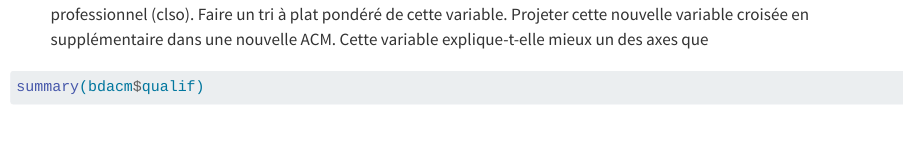
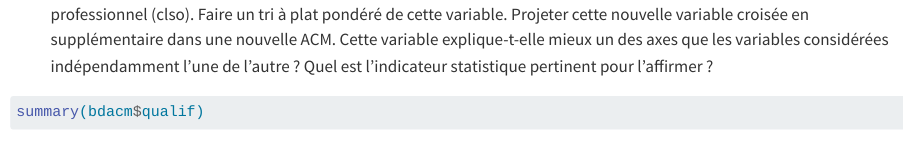
Before and after one commit to MathieuFerry/AnalyseDesDonnees, a Quarto document (CorrectionTD10.qmd): the page in a window 1100 px wide, from 8950 px down. Rendered offline with R 4.5, knitr and Pandoc in place of Quarto, with nearby package versions; some code elsewhere in the file could not run offline; long lines of code are wrapped.

Commit message:
Correction22/11/24b

````diff
--- a/CorrectionTD10.qmd
+++ b/CorrectionTD10.qmd
@@ -323,7 +323,7 @@ fviz_mca_ind(acm2,
 
 ```
 
-23. Créer une nouvelle variable qui croise le sentiment d'appartenance à une classe (clso) et le niveau de qualification professionnel (clso). Faire un tri à plat pondéré de cette variable. Projeter cette nouvelle variable croisée en supplémentaire dans une nouvelle ACM. Cette variable explique-t-elle mieux un des axes que
+23. Créer une nouvelle variable qui croise le sentiment d'appartenance à une classe (clso) et le niveau de qualification professionnel (clso). Faire un tri à plat pondéré de cette variable. Projeter cette nouvelle variable croisée en supplémentaire dans une nouvelle ACM. Cette variable explique-t-elle mieux un des axes que les variables considérées indépendamment l'une de l'autre ? Quel est l'indicateur statistique pertinent pour l'affirmer ?
 
 ```{r}
 #| results: false
--- a/Instructions pour publier.txt
+++ b/Instructions pour publier.txt
@@ -15,11 +15,13 @@ git commit -m "Correction25/10/23"
 git branch -M main
 git push -u origin main
 
+
+
+
 git remote set-url origin git@github.com:MathieuFerry/AnalyseDesDonnees.git
 
 
 git add .
 git commit -m "Correction22/11/24"
-git remote add origin https://github.com/MathieuFerry/AnalyseDesDonnees.git
 git branch -M main
 git push -u origin main
````
Also changed, not shown: docs/search.json, 3 other files.
